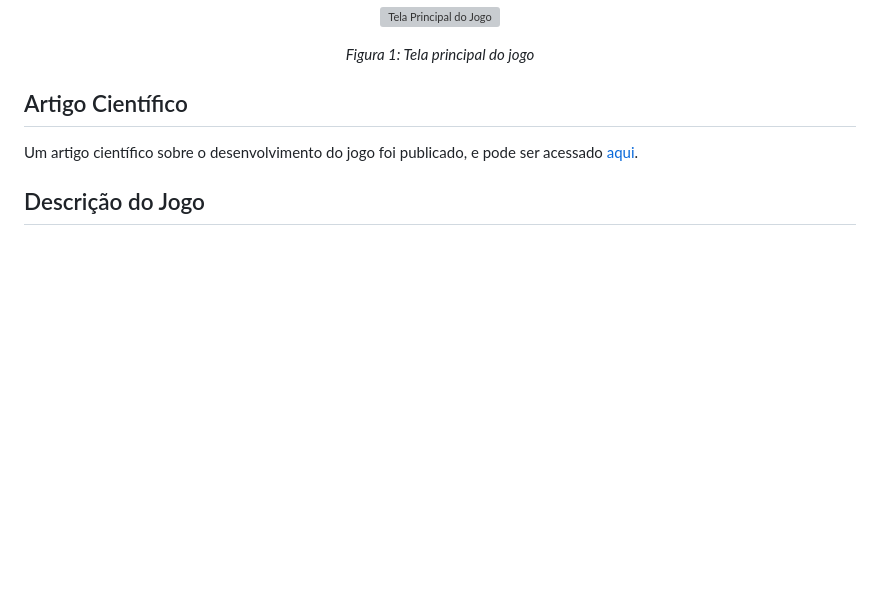
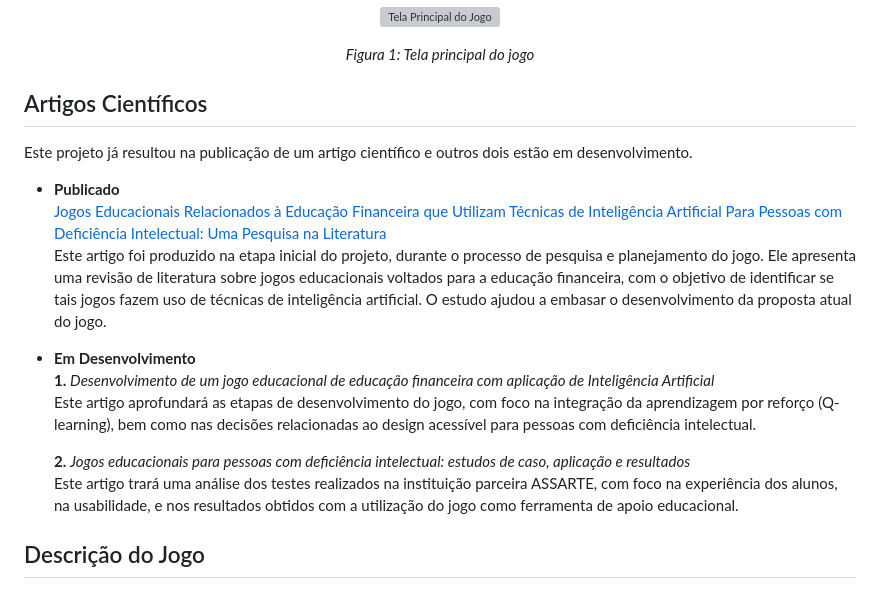
Before and after one commit to beatriz-alves-silva/jogo-colheita-financeira, a Markdown page: README.md, the part around the change. Rendered like a GitHub page; blank space fills up the shorter version; grey boxes are pictures that could not be loaded.

```diff
--- a/README.md
+++ b/README.md
@@ -10,9 +10,20 @@ Este projeto faz parte de um projeto de extensão da faculdade chamado **USO DA
   <em>Figura 1: Tela principal do jogo</em>
 </p>
 
-## Artigo Científico
+## Artigos Científicos
 
-Um artigo científico sobre o desenvolvimento do jogo foi publicado, e pode ser acessado [aqui](https://www.even3.com.br/anais/seisicite2024/959937-jogos-educacionais-relacionados-a-educacao-financeira-que-utilizam-tecnicas-de-inteligencia-artificial-para-pesso/).
+Este projeto já resultou na publicação de um artigo científico e outros dois estão em desenvolvimento.
+
+- **Publicado**
+  [Jogos Educacionais Relacionados à Educação Financeira que Utilizam Técnicas de Inteligência Artificial Para Pessoas com Deficiência Intelectual: Uma Pesquisa na Literatura](https://www.even3.com.br/anais/seisicite2024/959937-jogos-educacionais-relacionados-a-educacao-financeira-que-utilizam-tecnicas-de-inteligencia-artificial-para-pesso/)
+  Este artigo foi produzido na etapa inicial do projeto, durante o processo de pesquisa e planejamento do jogo. Ele apresenta uma revisão de literatura sobre jogos educacionais voltados para a educação financeira, com o objetivo de identificar se tais jogos fazem uso de técnicas de inteligência artificial. O estudo ajudou a embasar o desenvolvimento da proposta atual do jogo.
+
+- **Em Desenvolvimento**
+  **1.** *Desenvolvimento de um jogo educacional de educação financeira com aplicação de Inteligência Artificial*
+  Este artigo aprofundará as etapas de desenvolvimento do jogo, com foco na integração da aprendizagem por reforço (Q-learning), bem como nas decisões relacionadas ao design acessível para pessoas com deficiência intelectual.
+
+  **2.** *Jogos educacionais para pessoas com deficiência intelectual: estudos de caso, aplicação e resultados*
+  Este artigo trará uma análise dos testes realizados na instituição parceira ASSARTE, com foco na experiência dos alunos, na usabilidade, e nos resultados obtidos com a utilização do jogo como ferramenta de apoio educacional.
 
 ## Descrição do Jogo
 
```
